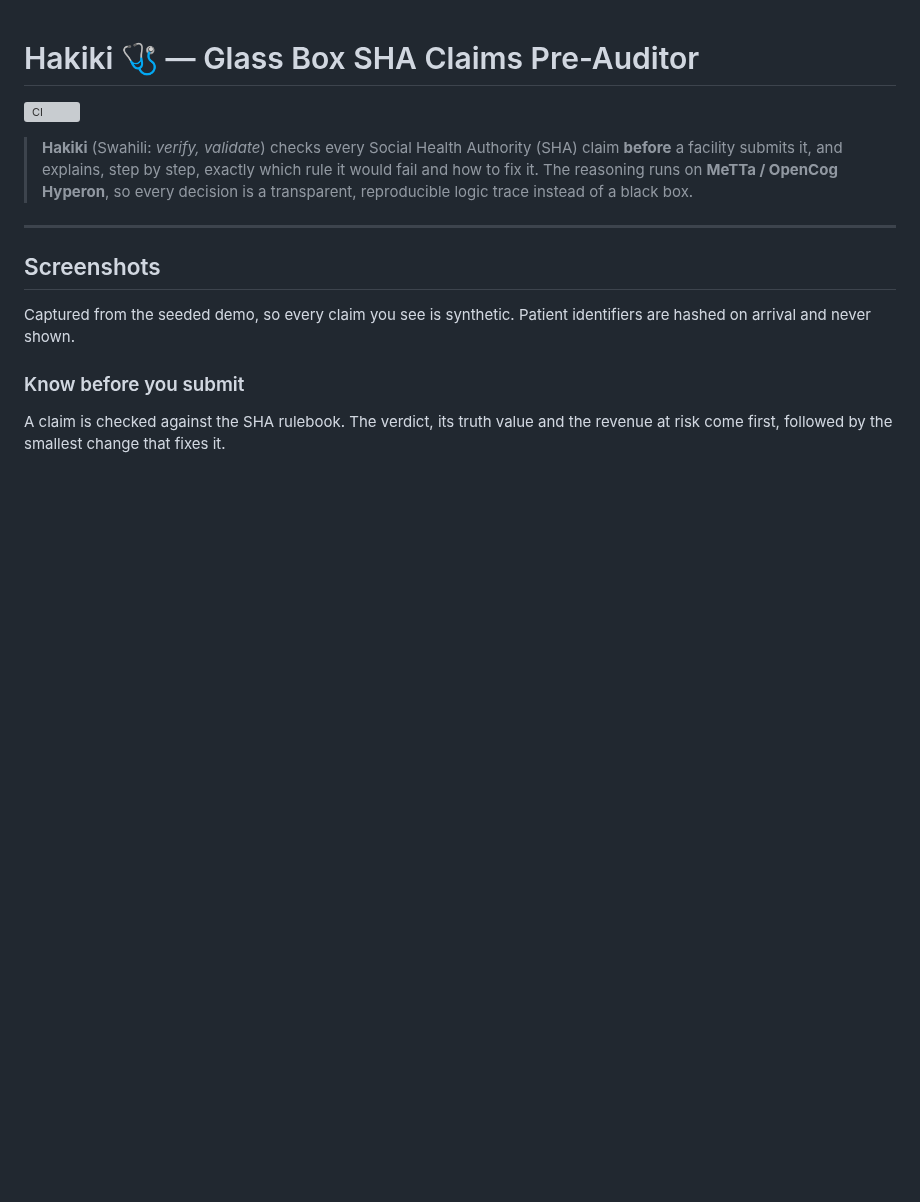
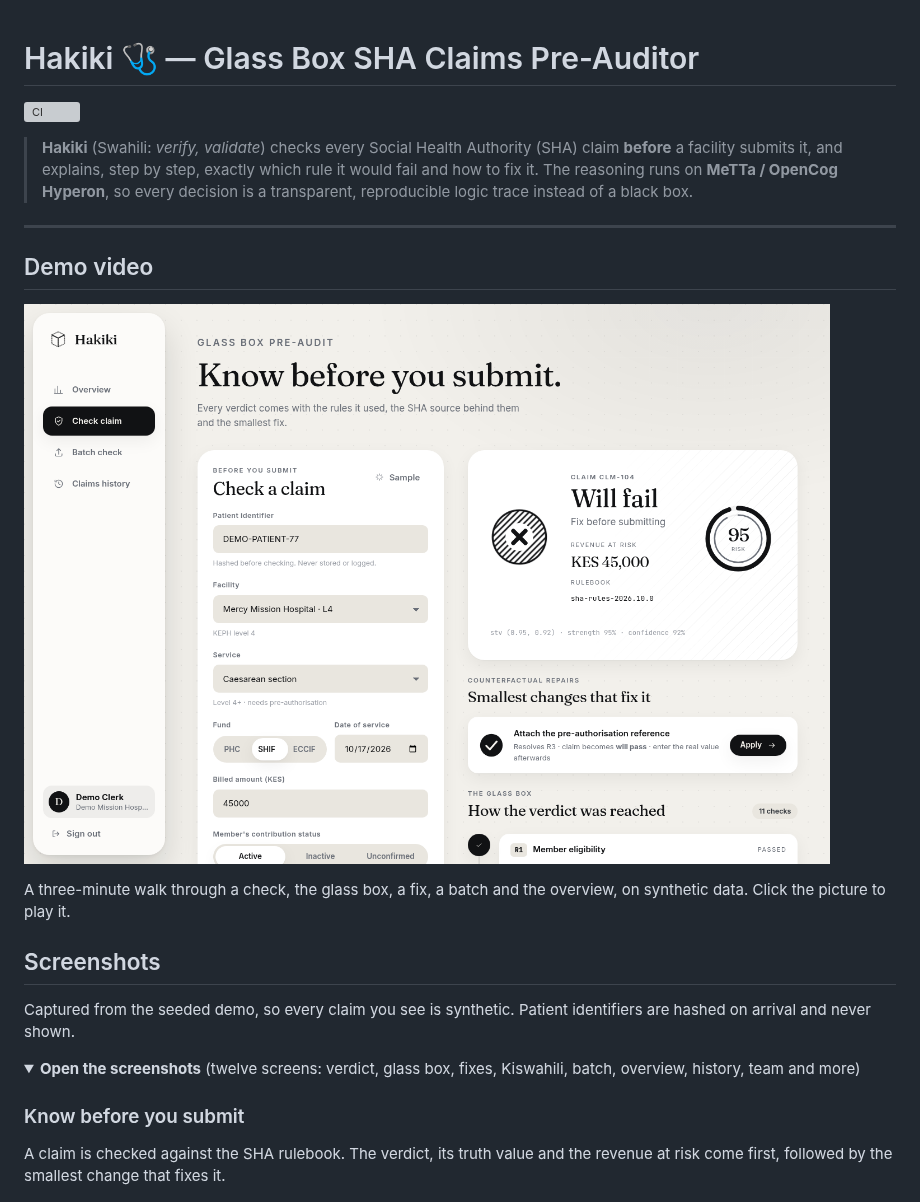
Before and after one commit to ByteGigs-Labs/hakiki-claims, a Markdown page: README.md, the part around one of its changes. GitHub-like rendering; folded sections open; blank space fills up the shorter version; grey boxes are pictures that could not be loaded.

```diff
--- a/README.md
+++ b/README.md
@@ -6,9 +6,18 @@
 
 ---
 
+## Demo video
+
+[![Watch the three-minute demo](docs/screenshots/03-verdict.png)](docs/demo/hakiki-demo.mp4)
+
+A three-minute walk through a check, the glass box, a fix, a batch and the overview, on synthetic data. Click the picture to play it.
+
 ## Screenshots
 
 Captured from the seeded demo, so every claim you see is synthetic. Patient identifiers are hashed on arrival and never shown.
+
+<details>
+<summary><b>Open the screenshots</b> (twelve screens: verdict, glass box, fixes, Kiswahili, batch, overview, history, team and more)</summary>
 
 ### Know before you submit
 
```
Also changed, not shown: other parts of README.md (+14 -0 lines), docs/screenshots/11-show-the-logic.png (added), docs/screenshots/12-team.png (added), 2 other files.
